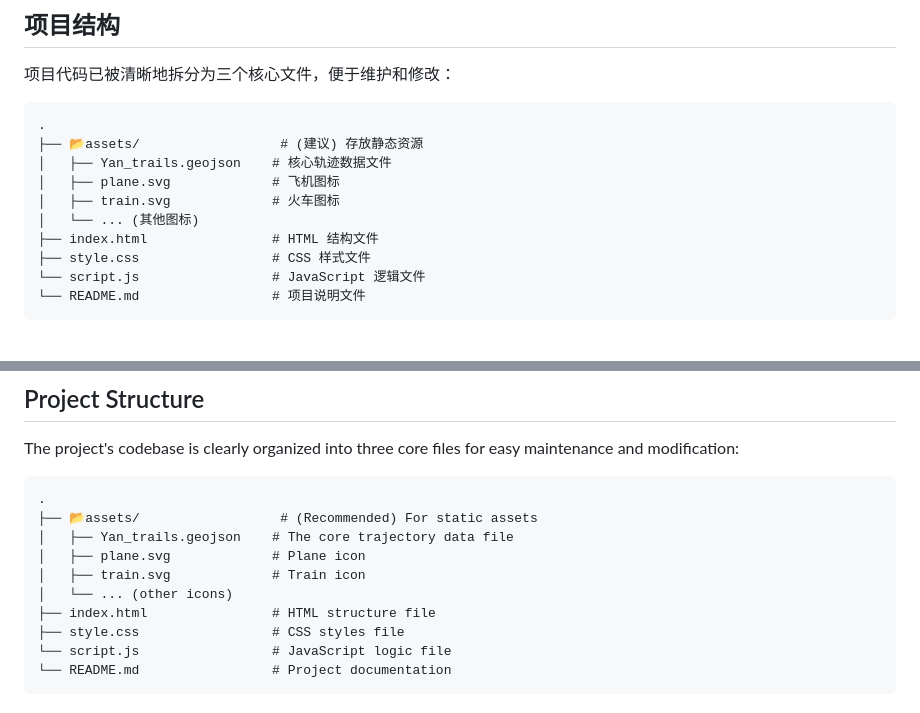
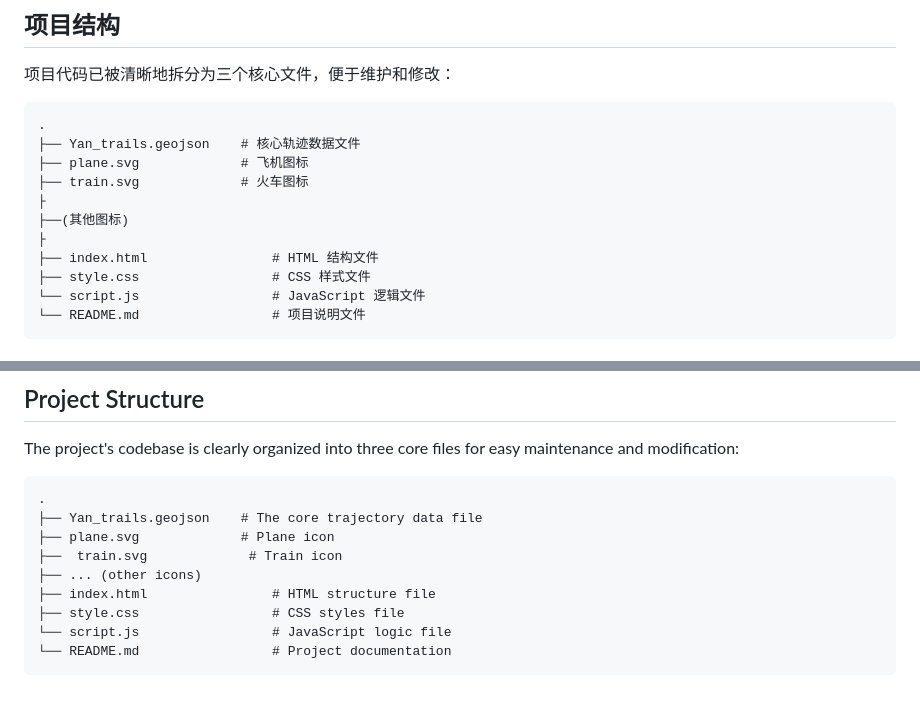
Before and after one commit to Long-wang196/yantrials, a Markdown page: README.md, 2 parts joined by grey strips. GitHub-like rendering.

````diff
--- a/README.md
+++ b/README.md
@@ -31,11 +31,12 @@
 
 ```
 .
-├── 📂assets/                  # (建议) 存放静态资源
-│   ├── Yan_trails.geojson    # 核心轨迹数据文件
-│   ├── plane.svg             # 飞机图标
-│   ├── train.svg             # 火车图标
-│   └── ... (其他图标)
+├── Yan_trails.geojson    # 核心轨迹数据文件
+├── plane.svg             # 飞机图标
+├── train.svg             # 火车图标
+├
+├──(其他图标)
+├
 ├── index.html                # HTML 结构文件
 ├── style.css                 # CSS 样式文件
 └── script.js                 # JavaScript 逻辑文件
@@ -123,11 +124,10 @@ The project's codebase is clearly organized into three core files for easy maint
 
 ```
 .
-├── 📂assets/                  # (Recommended) For static assets
-│   ├── Yan_trails.geojson    # The core trajectory data file
-│   ├── plane.svg             # Plane icon
-│   ├── train.svg             # Train icon
-│   └── ... (other icons)
+├── Yan_trails.geojson    # The core trajectory data file
+├── plane.svg             # Plane icon
+├──  train.svg             # Train icon
+├── ... (other icons)
 ├── index.html                # HTML structure file
 ├── style.css                 # CSS styles file
 └── script.js                 # JavaScript logic file
````
